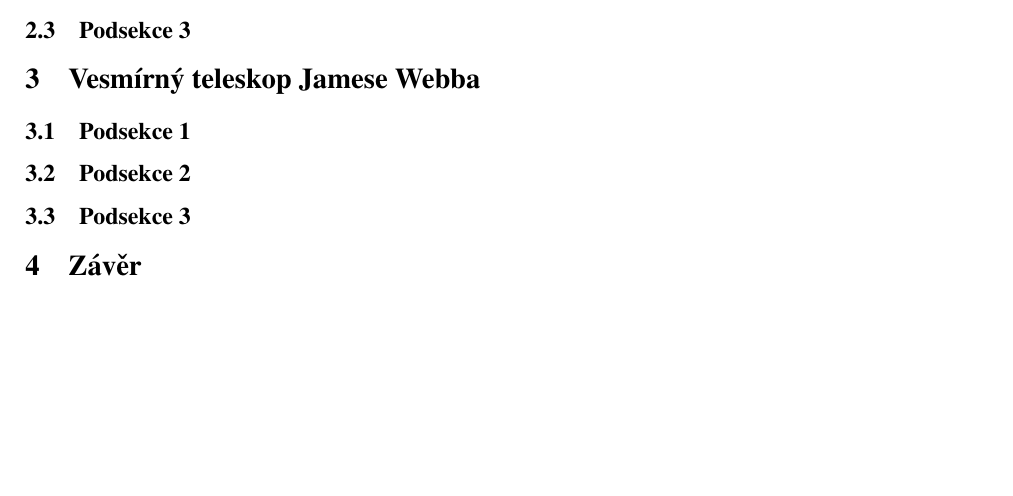
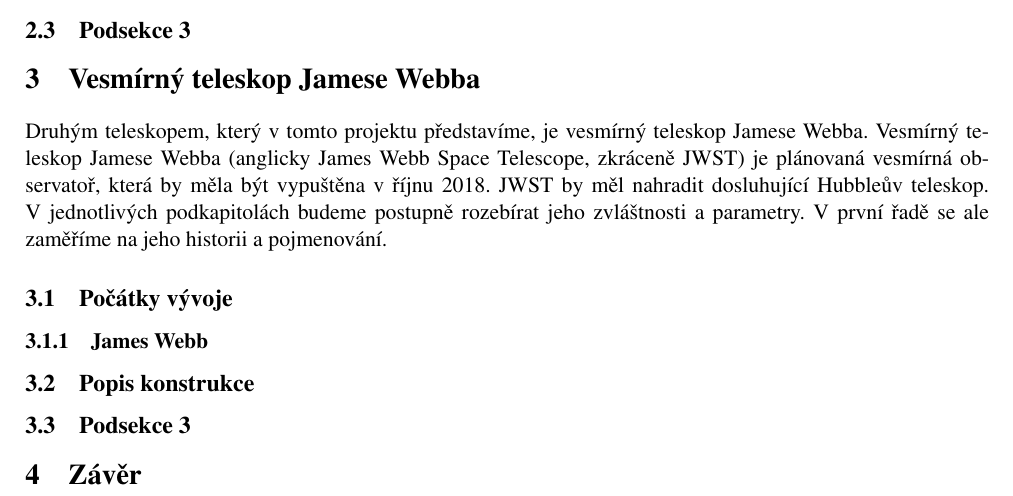
Before and after one commit to fast4shoot/FYO2015, a LaTeX document (protocol/dokumentace.tex): part of page 4 of 5, cut so that both start at the same text, the shorter picture padded with empty space. Compiled offline with pdfLaTeX; the source files are stored in an older character set and shown here as Unicode.

Commit message:
Prvni informace o JWST

```diff
--- a/protocol/dokumentace.tex
+++ b/protocol/dokumentace.tex
@@ -49,8 +49,11 @@
 
 \section{Vesmírný teleskop Jamese Webba}
 
-\subsection{Podsekce 1}
-\subsection{Podsekce 2}
+Druhým teleskopem, který v~tomto projektu představíme, je vesmírný teleskop Jamese Webba. Vesmírný teleskop Jamese Webba (anglicky James Webb Space Telescope, zkráceně JWST) je plánovaná vesmírná observatoř, která by měla být vypuštěna v~říjnu 2018. JWST by měl nahradit dosluhující Hubbleův teleskop. V jednotlivých podkapitolách budeme postupně rozebírat jeho zvláštnosti a~parametry. V první řadě se ale zaměříme na jeho historii a~pojmenování.
+
+\subsection{Počátky vývoje}
+\subsubsection{James Webb}
+\subsection{Popis konstrukce}
 \subsection{Podsekce 3}
 
 \section{Závěr}
```
